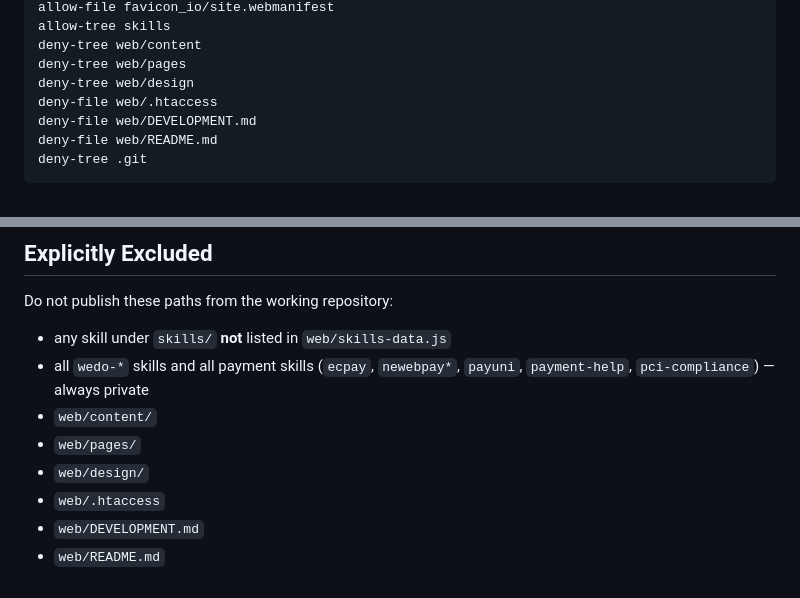
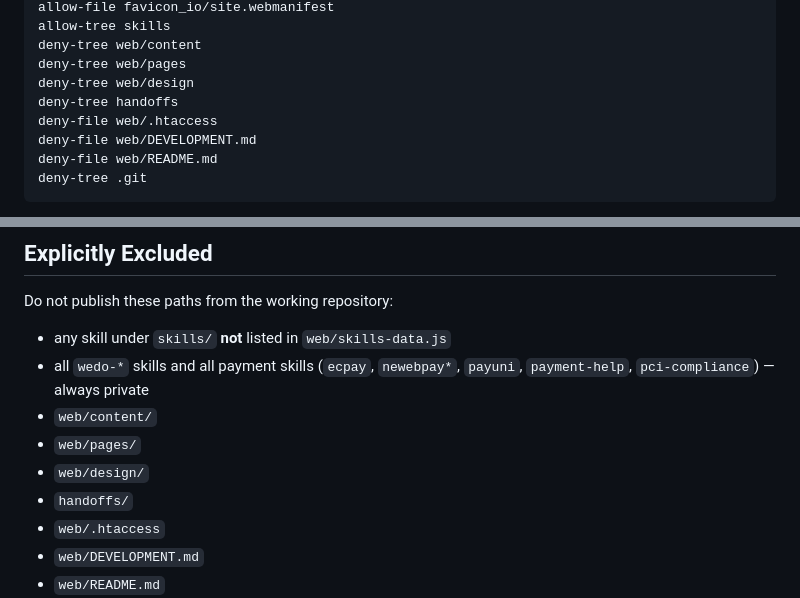
Before and after one commit to hjuming/skills, a Markdown page: PUBLIC_WEB_MANIFEST.md, 2 parts joined by grey strips. GitHub-like rendering.

Commit message:
publish hardened export boundary

```diff
--- a/PUBLIC_WEB_MANIFEST.md
+++ b/PUBLIC_WEB_MANIFEST.md
@@ -90,6 +90,7 @@ allow-tree skills
 deny-tree web/content
 deny-tree web/pages
 deny-tree web/design
+deny-tree handoffs
 deny-file web/.htaccess
 deny-file web/DEVELOPMENT.md
 deny-file web/README.md
@@ -108,6 +109,7 @@ Do not publish these paths from the working repository:
 - `web/content/`
 - `web/pages/`
 - `web/design/`
+- `handoffs/`
 - `web/.htaccess`
 - `web/DEVELOPMENT.md`
 - `web/README.md`
```
